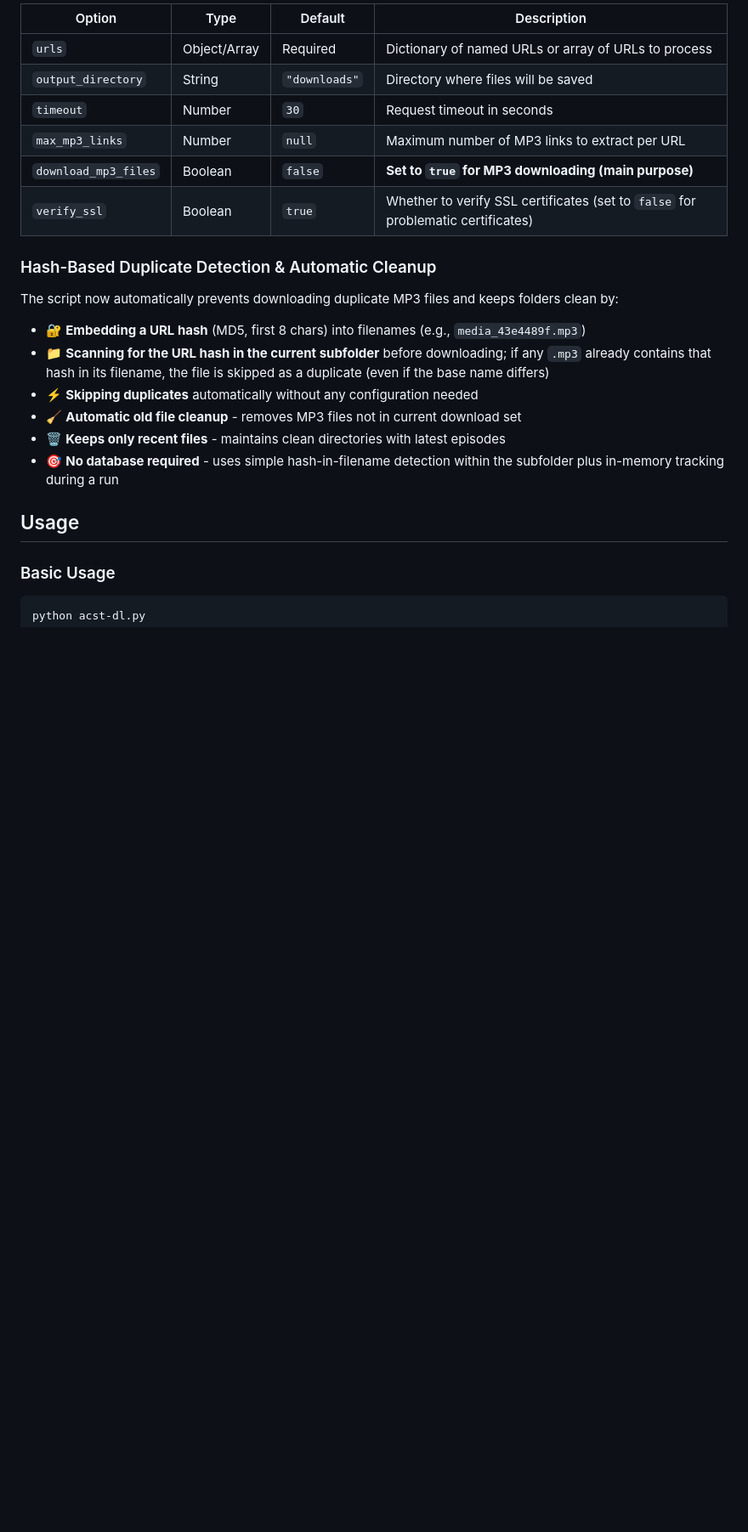
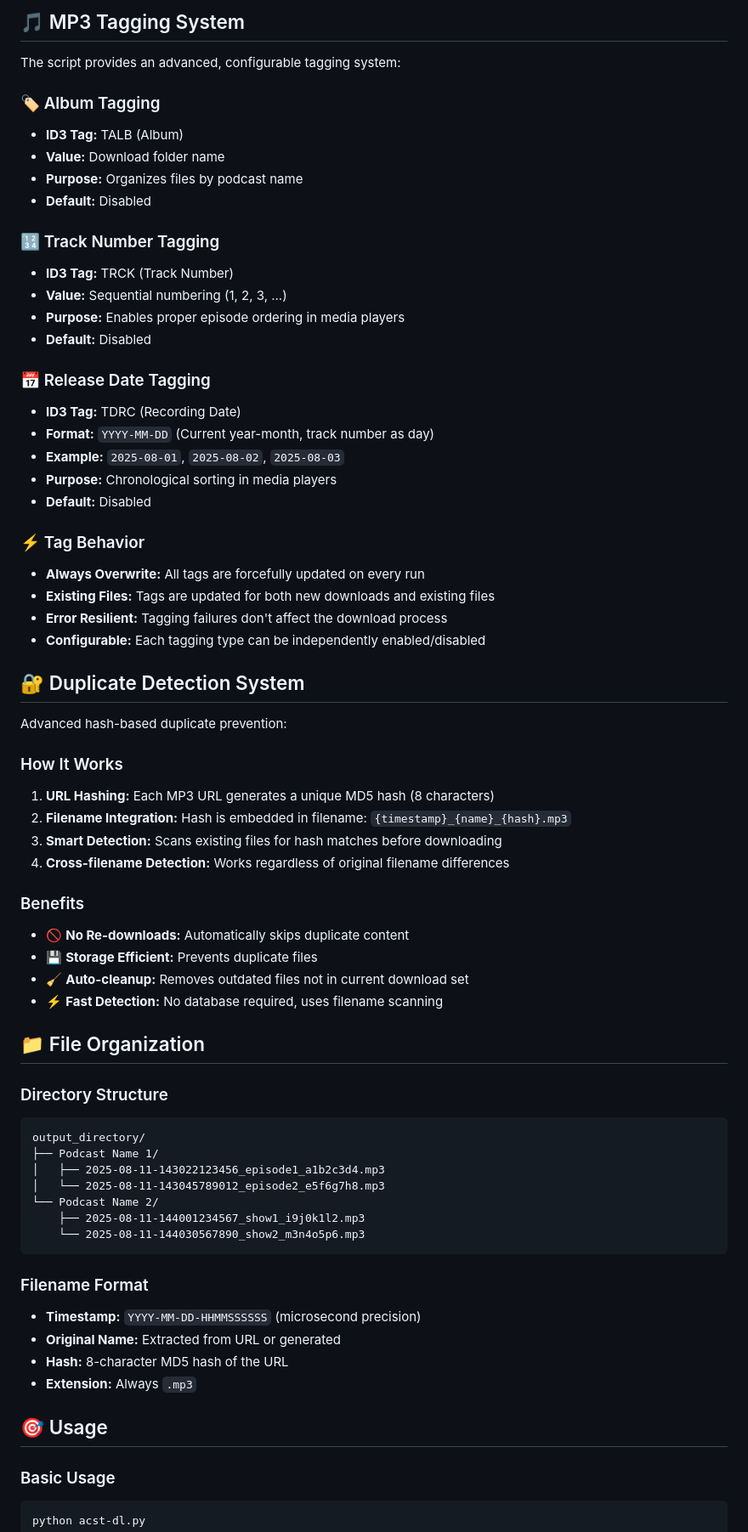
Before and after one commit to tf4482/acst-dl, a Markdown page: README.md, the part around the change printed below. Shown: that part at 85% size. Drawn GitHub-style; blank space fills up the shorter version.

Commit message:
chore: :memo: Rewrote README

````diff
--- a/README.md
+++ b/README.md
@@ -78,24 +73,69 @@ Create or modify the [`acst-dl-config.json.example`](acst-dl-config.json.example
 
-| Option               | Type         | Default       | Description                                                                      |
-| -------------------- | ------------ | ------------- | -------------------------------------------------------------------------------- |
-| `urls`               | Object/Array | Required      | Dictionary of named URLs or array of URLs to process                             |
-| `output_directory`   | String       | `"downloads"` | Directory where files will be saved                                              |
-| `timeout`            | Number       | `30`          | Request timeout in seconds                                                       |
-| `max_mp3_links`      | Number       | `null`        | Maximum number of MP3 links to extract per URL                                   |
-| `download_mp3_files` | Boolean      | `false`       | **Set to `true` for MP3 downloading (main purpose)**                             |
-| `verify_ssl`         | Boolean      | `true`        | Whether to verify SSL certificates (set to `false` for problematic certificates) |
+## 🎵 MP3 Tagging System
 
-### Hash-Based Duplicate Detection & Automatic Cleanup
+The script provides an advanced, configurable tagging system:
 
-The script now automatically prevents downloading duplicate MP3 files and keeps folders clean by:
-- 🔐 **Embedding a URL hash** (MD5, first 8 chars) into filenames (e.g., `media_43e4489f.mp3`)
-- 📁 **Scanning for the URL hash in the current subfolder** before downloading; if any `.mp3` already contains that hash in its filename, the file is skipped as a duplicate (even if the base name differs)
-- ⚡ **Skipping duplicates** automatically without any configuration needed
-- 🧹 **Automatic old file cleanup** - removes MP3 files not in current download set
-- 🗑️ **Keeps only recent files** - maintains clean directories with latest episodes
-- 🎯 **No database required** - uses simple hash-in-filename detection within the subfolder plus in-memory tracking during a run
+### 🏷️ Album Tagging
+- **ID3 Tag:** TALB (Album)
+- **Value:** Download folder name
+- **Purpose:** Organizes files by podcast name
+- **Default:** Disabled
 
-## Usage
+### 🔢 Track Number Tagging
+- **ID3 Tag:** TRCK (Track Number)
+- **Value:** Sequential numbering (1, 2, 3, ...)
+- **Purpose:** Enables proper episode ordering in media players
+- **Default:** Disabled
+
+### 📅 Release Date Tagging
+- **ID3 Tag:** TDRC (Recording Date)
+- **Format:** `YYYY-MM-DD` (Current year-month, track number as day)
+- **Example:** `2025-08-01`, `2025-08-02`, `2025-08-03`
+- **Purpose:** Chronological sorting in media players
+- **Default:** Disabled
+
+### ⚡ Tag Behavior
+- **Always Overwrite:** All tags are forcefully updated on every run
+- **Existing Files:** Tags are updated for both new downloads and existing files
+- **Error Resilient:** Tagging failures don't affect the download process
+- **Configurable:** Each tagging type can be independently enabled/disabled
+
+## 🔐 Duplicate Detection System
+
+Advanced hash-based duplicate prevention:
+
+### How It Works
+1. **URL Hashing:** Each MP3 URL generates a unique MD5 hash (8 characters)
+2. **Filename Integration:** Hash is embedded in filename: `{timestamp}_{name}_{hash}.mp3`
+3. **Smart Detection:** Scans existing files for hash matches before downloading
+4. **Cross-filename Detection:** Works regardless of original filename differences
+
+### Benefits
+- 🚫 **No Re-downloads:** Automatically skips duplicate content
+- 💾 **Storage Efficient:** Prevents duplicate files
+- 🧹 **Auto-cleanup:** Removes outdated files not in current download set
+- ⚡ **Fast Detection:** No database required, uses filename scanning
+
+## 📁 File Organization
+
+### Directory Structure
+```
+output_directory/
+├── Podcast Name 1/
+│   ├── 2025-08-11-143022123456_episode1_a1b2c3d4.mp3
+│   └── 2025-08-11-143045789012_episode2_e5f6g7h8.mp3
+└── Podcast Name 2/
+    ├── 2025-08-11-144001234567_show1_i9j0k1l2.mp3
+    └── 2025-08-11-144030567890_show2_m3n4o5p6.mp3
+```
+
+### Filename Format
+- **Timestamp:** `YYYY-MM-DD-HHMMSSSSSS` (microsecond precision)
+- **Original Name:** Extracted from URL or generated
+- **Hash:** 8-character MD5 hash of the URL
+- **Extension:** Always `.mp3`
+
+## 🎯 Usage
 
 ### Basic Usage
 
````
Also changed, not shown: other parts of README.md (+156 -216 lines).
